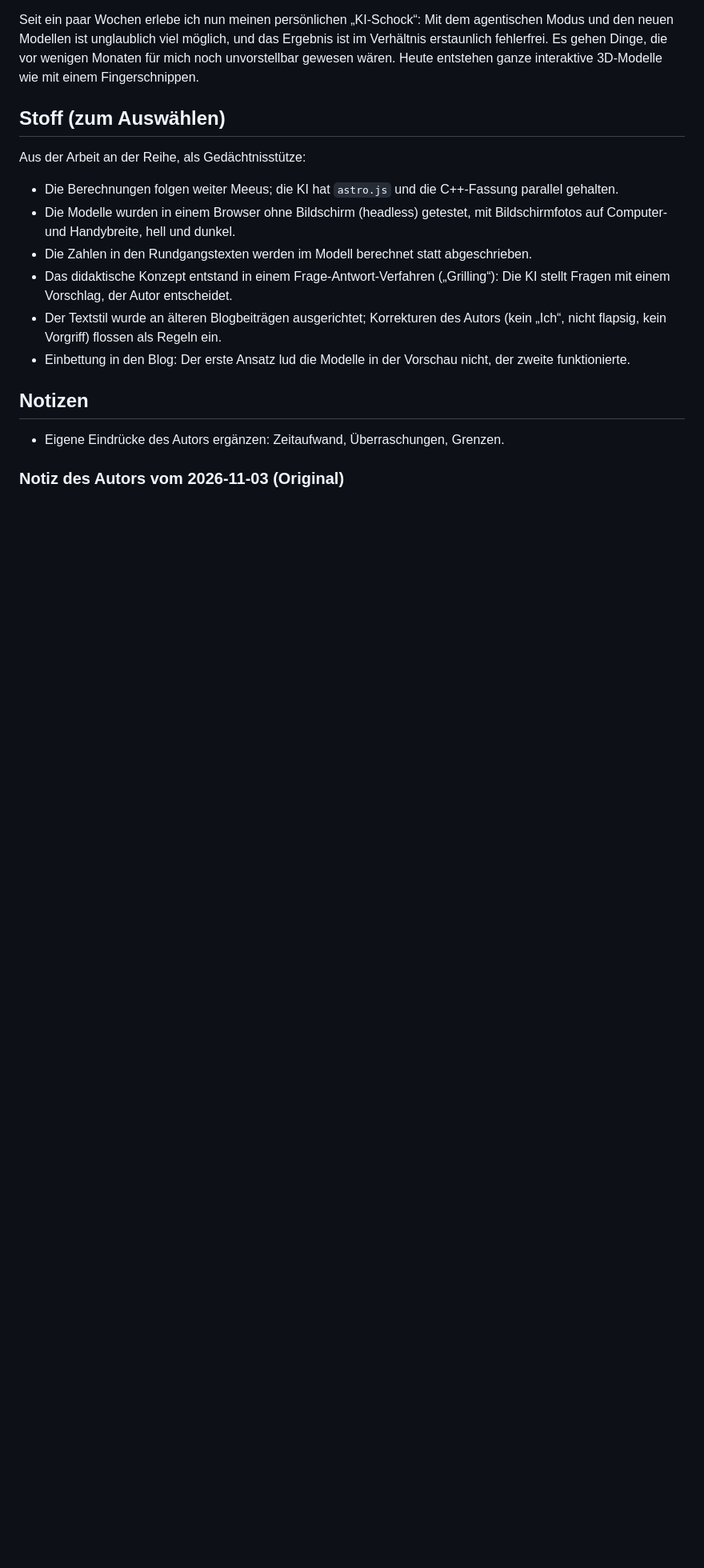
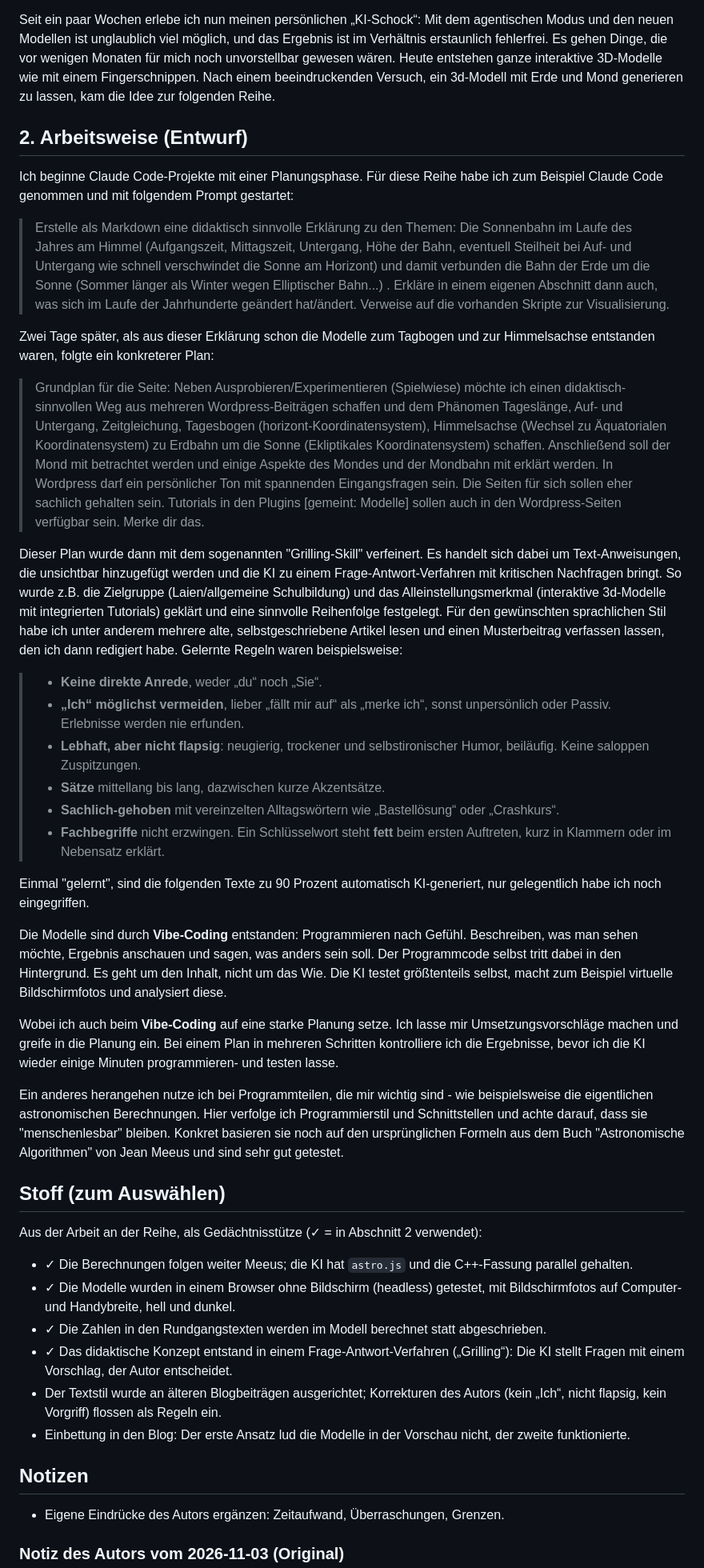
Before and after one commit to kmio42/astro-playground, a Markdown page: blog/ki-erfahrung.md, the part around the change. Shown at 80% size. Drawn GitHub-style; blank space fills up the shorter version.

Commit message:
Erfahrungsbericht: Abschnitt Arbeitsweise mit Vibe-Coding, ersten Anfragen und Weg zur Reihe
Co-Authored-By: Claude Opus 5.5 <noreply@anthropic.com>

```diff
--- a/blog/ki-erfahrung.md
+++ b/blog/ki-erfahrung.md
@@ -63,17 +63,56 @@ Seit ein paar Wochen erlebe ich nun meinen persönlichen „KI-Schock“: Mit de
 den neuen Modellen ist unglaublich viel möglich, und das Ergebnis ist im Verhältnis erstaunlich
 fehlerfrei. Es gehen Dinge, die vor wenigen Monaten für mich noch unvorstellbar gewesen wären. Heute
 entstehen ganze interaktive 3D-Modelle wie mit einem Fingerschnippen.
+Nach einem beeindruckenden Versuch, ein 3d-Modell mit Erde und Mond generieren zu lassen, kam die Idee zur folgenden Reihe.
 
-<!-- Portierung JS ← C++: Commit cb87c68 vom 2026-10-26; Abweichung JS/C++ etwa 1e-11. -->
+## 2. Arbeitsweise (Entwurf)
+
+<!-- Nach Angabe des Autors vom 2026-11-04: Modelle per Vibe-Coding, es ging um den Inhalt, nicht
+     um das Wie; astro.js wird architektonisch überwacht. Zu prüfen: „Code kaum gelesen“ und der
+     Schlusssatz mit dem Hörensagen sind Annahmen. Belege: JS/C++ etwa 1e-11 (cb87c68),
+     NASA-Vergleich in cpp/Testbench-Mond.md, Zeitraffer-Formeln in longterm.js. -->
+
+Ich beginne Claude Code-Projekte mit einer Planungsphase. Für diese Reihe habe ich zum Beispiel Claude Code genommen und mit folgendem Prompt gestartet:
+
+> Erstelle als Markdown eine didaktisch sinnvolle Erklärung zu den Themen: Die Sonnenbahn im Laufe des Jahres am Himmel (Aufgangszeit, Mittagszeit, Untergang, Höhe der Bahn, eventuell Steilheit bei Auf- und Untergang  wie schnell verschwindet die Sonne am Horizont) und damit verbunden die Bahn der Erde um die Sonne (Sommer länger als Winter wegen Elliptischer Bahn...) . Erkläre in einem eigenen Abschnitt dann auch, was sich im Laufe der Jahrhunderte geändert hat/ändert. Verweise auf die vorhanden Skripte zur Visualisierung.
+
+Zwei Tage später, als aus dieser Erklärung schon die Modelle zum Tagbogen und zur Himmelsachse
+entstanden waren, folgte ein konkreterer Plan:
+
+> Grundplan für die Seite: Neben Ausprobieren/Experimentieren (Spielwiese) möchte ich einen didaktisch-sinnvollen Weg aus mehreren Wordpress-Beiträgen schaffen und dem Phänomen Tageslänge, Auf- und Untergang, Zeitgleichung, Tagesbogen (horizont-Koordinatensystem), Himmelsachse (Wechsel zu  Äquatorialen Koordinatensystem) zu Erdbahn um die Sonne (Ekliptikales Koordinatensystem) schaffen. Anschließend soll der Mond mit betrachtet werden und einige Aspekte des Mondes und der Mondbahn mit erklärt werden. In Wordpress darf ein persönlicher Ton mit spannenden Eingangsfragen sein. Die Seiten für sich sollen eher sachlich gehalten sein. Tutorials in den Plugins [gemeint: Modelle] sollen auch in den Wordpress-Seiten verfügbar sein. Merke dir das.
+
+Dieser Plan wurde dann mit dem sogenannten "Grilling-Skill" verfeinert. Es handelt sich dabei um Text-Anweisungen, die unsichtbar hinzugefügt werden und die KI zu einem Frage-Antwort-Verfahren mit kritischen Nachfragen bringt.
+So wurde z.B. die Zielgruppe (Laien/allgemeine Schulbildung) und das Alleinstellungsmerkmal (interaktive 3d-Modelle mit integrierten Tutorials) geklärt und eine sinnvolle Reihenfolge festgelegt.
+Für den gewünschten sprachlichen Stil habe ich unter anderem mehrere alte, selbstgeschriebene Artikel lesen und einen Musterbeitrag verfassen lassen, den ich dann redigiert habe. Gelernte Regeln waren beispielsweise:
+
+> - **Keine direkte Anrede**, weder „du“ noch „Sie“.
+> - **„Ich“ möglichst vermeiden**, lieber „fällt mir auf“ als „merke ich“, sonst unpersönlich oder Passiv. Erlebnisse werden nie erfunden.
+> - **Lebhaft, aber nicht flapsig**: neugierig, trockener und selbstironischer Humor, beiläufig. Keine saloppen Zuspitzungen.
+> - **Sätze** mittellang bis lang, dazwischen kurze Akzentsätze.
+> - **Sachlich-gehoben** mit vereinzelten Alltagswörtern wie „Bastellösung“ oder „Crashkurs“.
+> - **Fachbegriffe** nicht erzwingen. Ein Schlüsselwort steht **fett** beim ersten Auftreten, kurz in Klammern oder im Nebensatz erklärt.
+
+Einmal "gelernt", sind die folgenden Texte zu 90 Prozent automatisch KI-generiert, nur gelegentlich habe ich noch eingegriffen.
+
+Die Modelle sind durch **Vibe-Coding** entstanden:
+Programmieren nach Gefühl. Beschreiben, was man sehen möchte, Ergebnis anschauen und sagen,
+was anders sein soll. Der Programmcode selbst tritt dabei in den Hintergrund. Es geht um den
+Inhalt, nicht um das Wie. Die KI testet größtenteils selbst, macht zum Beispiel virtuelle Bildschirmfotos und analysiert diese.
+
+Wobei ich auch beim **Vibe-Coding** auf eine starke Planung setze. Ich lasse mir Umsetzungsvorschläge machen und greife in die Planung ein. Bei einem Plan in mehreren Schritten kontrolliere ich die Ergebnisse, bevor ich die KI wieder einige Minuten programmieren- und testen lasse.
+
+Ein anderes herangehen nutze ich bei Programmteilen, die mir wichtig sind - wie beispielsweise die eigentlichen astronomischen Berechnungen. Hier verfolge ich Programmierstil und Schnittstellen und achte darauf, dass sie "menschenlesbar" bleiben. Konkret basieren sie noch auf den ursprünglichen Formeln aus dem Buch "Astronomische Algorithmen" von Jean Meeus und sind sehr gut getestet.
+
+
 
 ## Stoff (zum Auswählen)
 
-Aus der Arbeit an der Reihe, als Gedächtnisstütze:
-- Die Berechnungen folgen weiter Meeus; die KI hat `astro.js` und die C++-Fassung parallel gehalten.
-- Die Modelle wurden in einem Browser ohne Bildschirm (headless) getestet, mit Bildschirmfotos auf
+Aus der Arbeit an der Reihe, als Gedächtnisstütze (✓ = in Abschnitt 2 verwendet):
+- ✓ Die Berechnungen folgen weiter Meeus; die KI hat `astro.js` und die C++-Fassung parallel gehalten.
+- ✓ Die Modelle wurden in einem Browser ohne Bildschirm (headless) getestet, mit Bildschirmfotos auf
   Computer- und Handybreite, hell und dunkel.
-- Die Zahlen in den Rundgangstexten werden im Modell berechnet statt abgeschrieben.
-- Das didaktische Konzept entstand in einem Frage-Antwort-Verfahren („Grilling“): Die KI stellt Fragen
+- ✓ Die Zahlen in den Rundgangstexten werden im Modell berechnet statt abgeschrieben.
+- ✓ Das didaktische Konzept entstand in einem Frage-Antwort-Verfahren („Grilling“): Die KI stellt Fragen
   mit einem Vorschlag, der Autor entscheidet.
 - Der Textstil wurde an älteren Blogbeiträgen ausgerichtet; Korrekturen des Autors (kein „Ich“, nicht
   flapsig, kein Vorgriff) flossen als Regeln ein.
```
